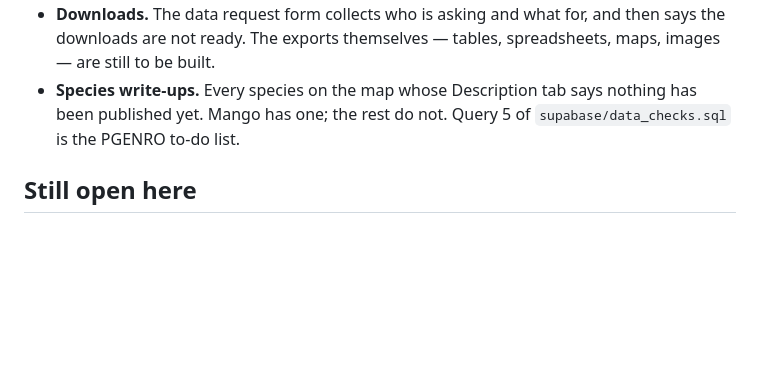
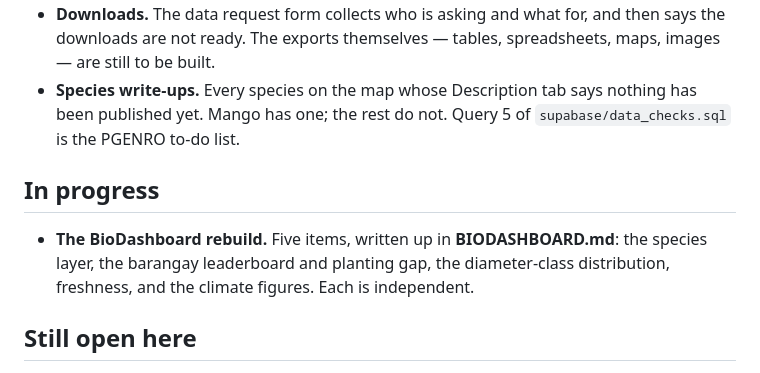
Before and after one commit to UjeiRakstar/menro-tree-inventory-web, a Markdown page: PARKED.md, the part around the change. GitHub-like rendering; blank space fills up the shorter version.

```diff
--- a/PARKED.md
+++ b/PARKED.md
@@ -38,6 +38,12 @@ Last read through: 10 October 2026.
   nothing has been published yet. Mango has one; the rest do not. Query 5 of
   `supabase/data_checks.sql` is the PGENRO to-do list.
 
+## In progress
+
+- **The BioDashboard rebuild.** Five items, written up in **BIODASHBOARD.md**:
+  the species layer, the barangay leaderboard and planting gap, the diameter-class
+  distribution, freshness, and the climate figures. Each is independent.
+
 ## Still open here
 
 - **Odd columns in public.trees.** The table has 43 columns and a few look
```
Also changed, not shown: BIODASHBOARD.md (added, +216 -0 lines).
